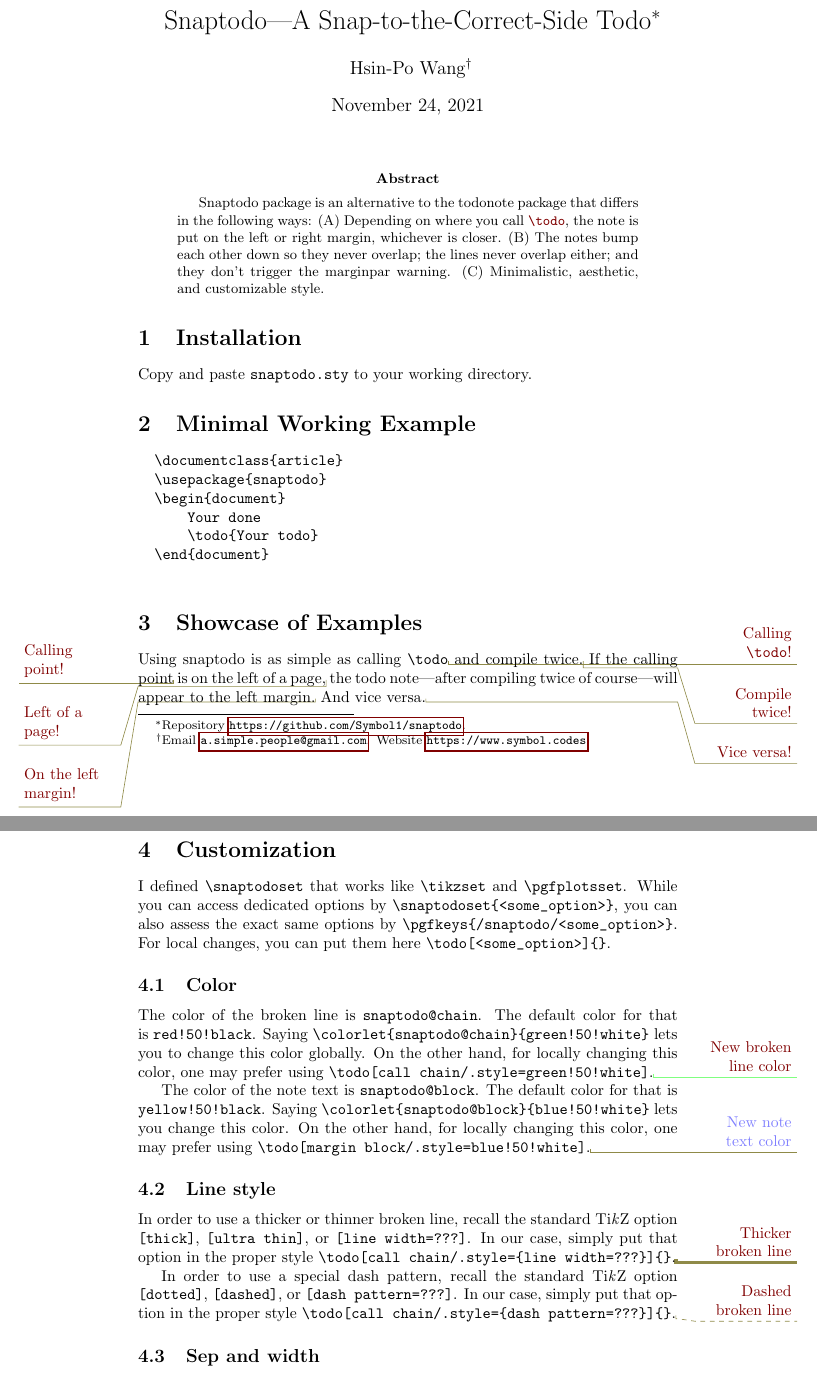
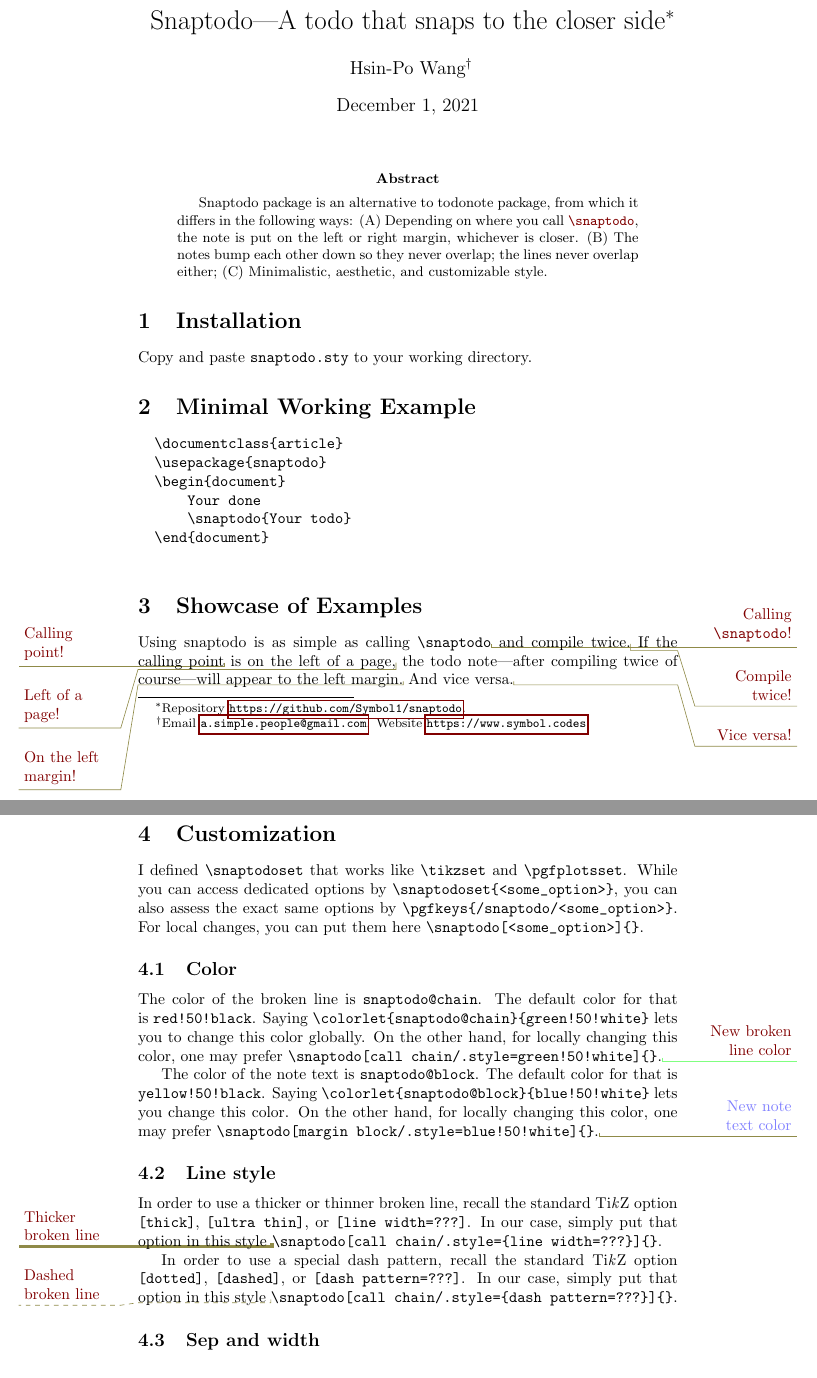
Before and after one commit to Symbol1/snaptodo, a LaTeX paper (CTAN/snaptodo/snaptodo.tex): two parts of pages 1 and 2 of 3, joined at a grey line, cut at the place of the change. Compiled offline with pdfLaTeX.

Commit message:
file an update

```diff
--- a/CTAN/snaptodo/snaptodo.tex
+++ b/CTAN/snaptodo/snaptodo.tex
@@ -1,14 +1,14 @@
 
 \documentclass{article}
 
-\def\todo{}
+\def\snaptodo{}
 \usepackage{snaptodo}
 
 \usepackage[pdfusetitle,urlbordercolor=red!50!black]{hyperref}
 
 \begin{document}
 
-\title{Snaptodo---A Snap-to-the-Correct-Side Todo\thanks{
+\title{Snaptodo---A todo that snaps to the closer side\thanks{
 	Repository
 	\url{https://github.com/Symbol1/snaptodo}.
 }}
@@ -19,18 +19,19 @@
 	Website
 	\url{https://www.symbol.codes}.}}
 
+\date{December 1, 2021}
+
 \maketitle
 
 \begin{abstract}
-	Snaptodo package is an alternative to the todonote package
-	that differs in the following ways:
+	Snaptodo package is an alternative to todonote package,
+	from which it differs in the following ways:
 	(A)	Depending on where you call
-		{\ttfamily\color{red!50!black}\string\todo},
+		{\ttfamily\color{red!50!black}\string\snaptodo},
 		the note is put on the left or right margin,
 		whichever is closer.
 	(B)	The notes bump each other down so they never overlap;
 		the lines never overlap either;
-		and they don't trigger the marginpar warning.
 	(C)	Minimalistic, aesthetic, and customizable style.
 
 \end{abstract}
@@ -48,26 +49,26 @@
 		\usepackage{snaptodo}
 		\begin{document}
 		    Your done
-		    \todo{Your todo}
+		    \snaptodo{Your todo}
 		\end{document}
 	\end{verbatim}
 
 \section{Showcase of Examples}
 
 	Using snaptodo is as simple as calling
-	{\ttfamily\verb|\todo|}%
-	\todo{Calling \texttt{\string\todo}!}
+	{\ttfamily\verb|\snaptodo|}%
+	\snaptodo{Calling \texttt{\string\snaptodo}!}
 	and compile twice.%
-	\todo{Compile twice!}
+	\snaptodo{Compile twice!}
 	If the calling point%
-	\todo{Calling point!}
+	\snaptodo{Calling point!}
 	is on the left of a page,%
-	\todo{Left of a page!}
+	\snaptodo{Left of a page!}
 	the todo note---after compiling twice of
 	course---will appear to the left margin.%
-	\todo{On the left margin!}
+	\snaptodo{On the left margin!}
 	And vice versa.%
-	\todo{Vice versa!}
+	\snaptodo{Vice versa!}
 
 \section{Customization}
 
@@ -92,9 +93,9 @@
 	Saying
 	{\ttfamily\verb|\colorlet{snaptodo@chain}{green!50!white}|}
 	lets you to change this color globally.  On the other hand,
-	for locally changing this color, one may prefer using
-	{\ttfamily\verb|\todo[call chain/.style=green!50!white]|}.%
-	\todo[call chain/.style=green!50!white]{New broken line color}
+	for locally changing this color, one may prefer
+	{\ttfamily\verb|\snaptodo[call chain/.style=green!50!white]{}|}.%
+	\snaptodo[call chain/.style=green!50!white]{New broken line color}
 
 	The color of the note text is
 	{\ttfamily\verb|snaptodo@block|}.
@@ -103,9 +104,9 @@
 	Saying
 	{\ttfamily\verb|\colorlet{snaptodo@block}{blue!50!white}|}
 	lets you change this color.  On the other hand,
-	for locally changing this color, one may prefer using
-	{\ttfamily\verb|\todo[margin block/.style=blue!50!white]|}.%
-	\todo[margin block/.style=blue!50!white]{New note text color}
+	for locally changing this color, one may prefer
+	{\ttfamily\verb|\snaptodo[margin block/.style=blue!50!white]{}|}.%
+	\snaptodo[margin block/.style=blue!50!white]{New note text color}
 
 \subsection{Line style}
 
@@ -115,9 +116,9 @@
 	{\ttfamily\verb|[ultra thin]|},
 	or
 	{\ttfamily\verb|[line width=???]|}.
-	In our case, simply put that option in the proper style
-	{\ttfamily\verb|\todo[call chain/.style={line width=???}]{}|}.%
-	\todo[call chain/.style={line width=2pt}]{Thicker broken line}
+	In our case, simply put that option in this style
+	\snaptodo[call chain/.style={line width=2pt}]{Thicker broken line}%
+	{\ttfamily\verb|\snaptodo[call chain/.style={line width=???}]{}|}.
 
 	In order to use a special dash pattern,
 	recall the standard Ti\emph kZ option
@@ -125,9 +126,9 @@
 	{\ttfamily\verb|[dashed]|},
 	or
 	{\ttfamily\verb|[dash pattern=???]|}.
-	In our case, simply put that option in the proper style
-	{\ttfamily\verb|\todo[call chain/.style={dash pattern=???}]{}|}.%
-	\todo[call chain/.style={dashed}]{Dashed broken line}
+	In our case, simply put that option in this style
+	\snaptodo[call chain/.style={dashed}]{Dashed broken line}%
+	{\ttfamily\verb|\snaptodo[call chain/.style={dash pattern=???}]{}|}.
 
 \subsection{Sep and width}
 
```
Also changed, not shown: CTAN/snaptodo/snaptodo.sty (+16 -14 lines), CTAN/snaptodo/snaptodo.pdf, CTAN/snaptodo/snaptodo.tex (46 more changed lines), 4 other files.
